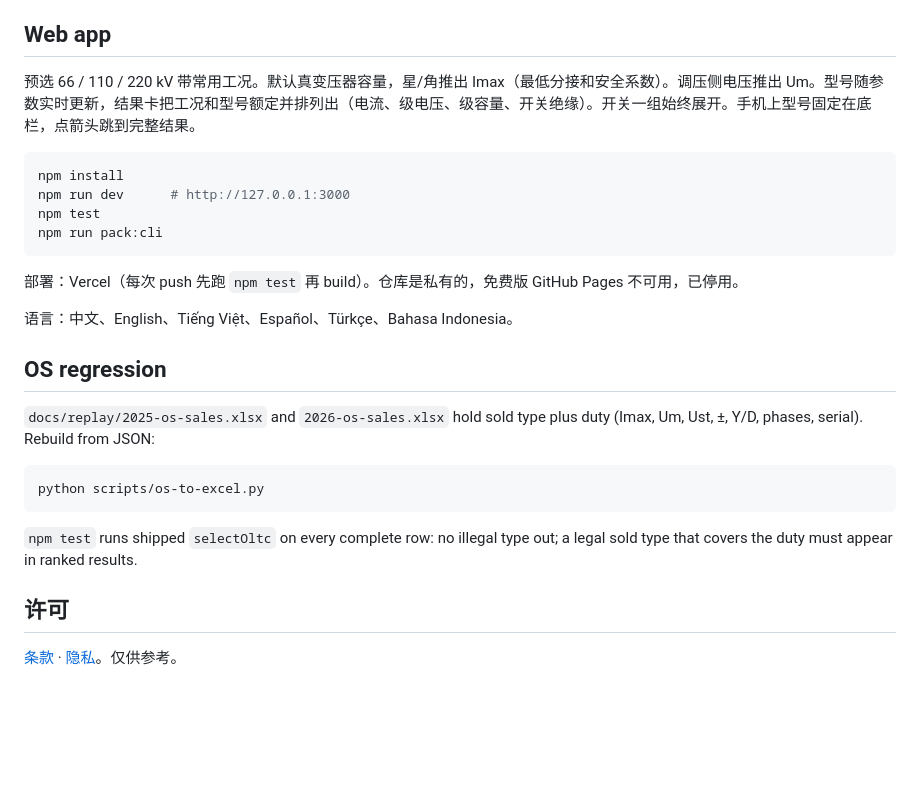
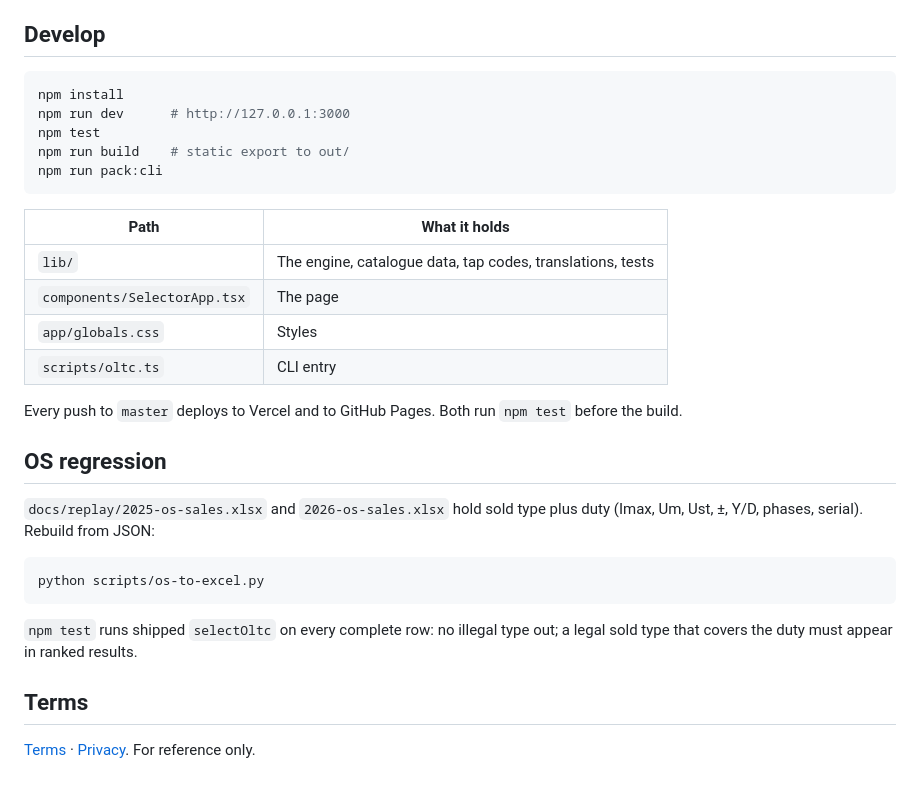
Before and after one commit to erict16/oltc-selector, a Markdown page: README.md, the part around one of its changes. GitHub-like rendering; blank space fills up the shorter version.

````diff
--- a/README.md
+++ b/README.md
@@ -78,20 +103,24 @@ oltc --line "220/110/35kV-125MVA 225±8x1,25%/115/35kV YNa0d11"
 10. **Tapped windings on 220 kV class and above take combined types only.** 2025–2026 OS: 67 of 67 were CM / CM2 / SHZV.
 11. **An open Um is shown as a choice.** Star points above 72.5 and autotransformers list the type at each Um class; the tender's insulation picks one (`--earth-um`, or a row on the card).
 
-## Web app
-
-预选 66 / 110 / 220 kV 带常用工况。默认真变压器容量，星/角推出 Imax（最低分接和安全系数）。调压侧电压推出 Um。型号随参数实时更新，结果卡把工况和型号额定并排列出（电流、级电压、级容量、开关绝缘）。开关一组始终展开。手机上型号固定在底栏，点箭头跳到完整结果。
+## Develop
 
 ```bash
 npm install
 npm run dev      # http://127.0.0.1:3000
 npm test
+npm run build    # static export to out/
 npm run pack:cli
 ```
 
-部署：Vercel（每次 push 先跑 `npm test` 再 build）。仓库是私有的，免费版 GitHub Pages 不可用，已停用。
+| Path | What it holds |
+|------|---------------|
+| `lib/` | The engine, catalogue data, tap codes, translations, tests |
+| `components/SelectorApp.tsx` | The page |
+| `app/globals.css` | Styles |
+| `scripts/oltc.ts` | CLI entry |
 
-语言：中文、English、Tiếng Việt、Español、Türkçe、Bahasa Indonesia。
+Every push to `master` deploys to Vercel and to GitHub Pages. Both run `npm test` before the build.
 
 ## OS regression
 
@@ -103,6 +132,6 @@ python scripts/os-to-excel.py
 
 `npm test` runs shipped `selectOltc` on every complete row: no illegal type out; a legal sold type that covers the duty must appear in ranked results.
 
-## 许可
+## Terms
 
-[条款](https://oltc-selector.vercel.app/terms/) · [隐私](https://oltc-selector.vercel.app/privacy/)。仅供参考。
+[Terms](https://oltc-selector.vercel.app/terms/) · [Privacy](https://oltc-selector.vercel.app/privacy/). For reference only.
````
Also changed, not shown: other parts of README.md (+32 -7 lines), CHANGELOG.md (+2 -0 lines), docs/assets/readme.png, 4 other files.
